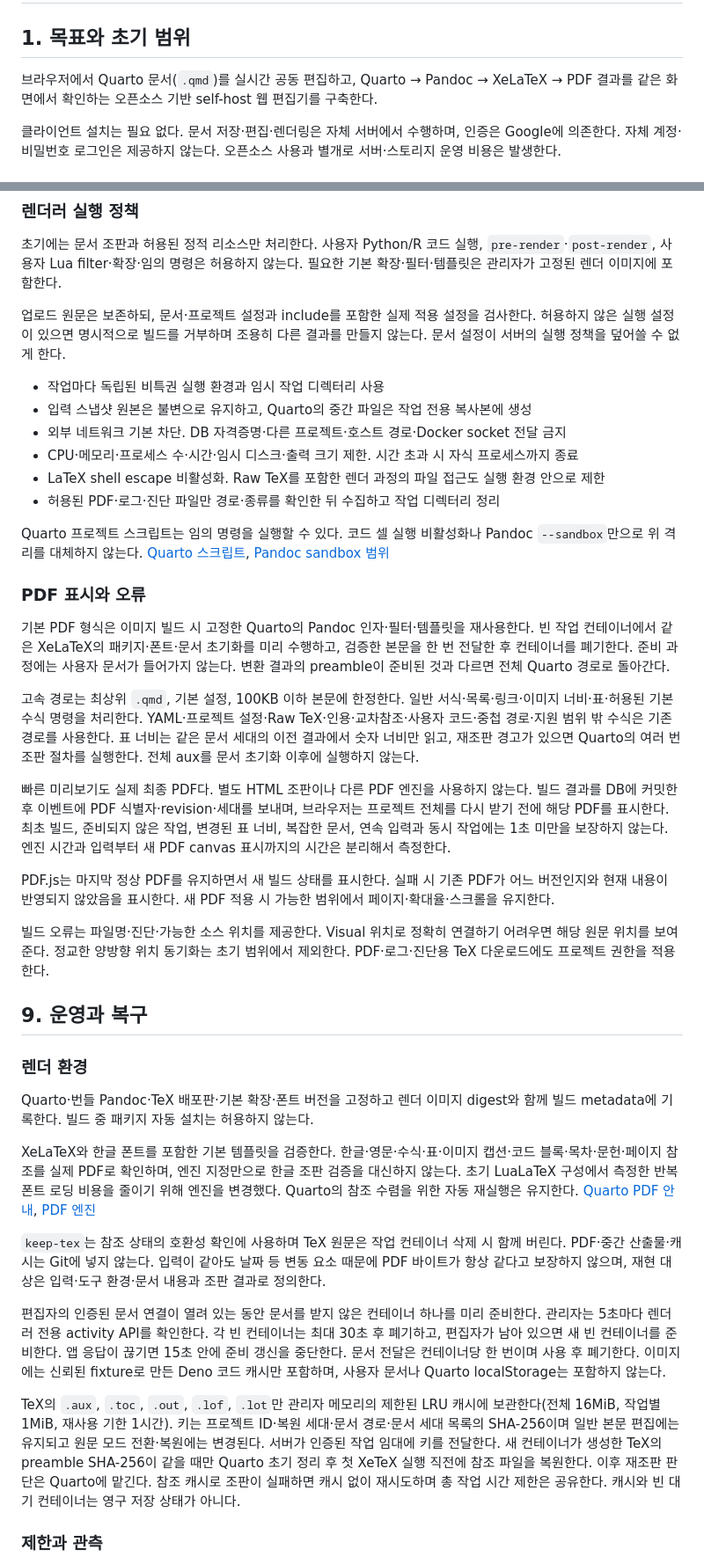
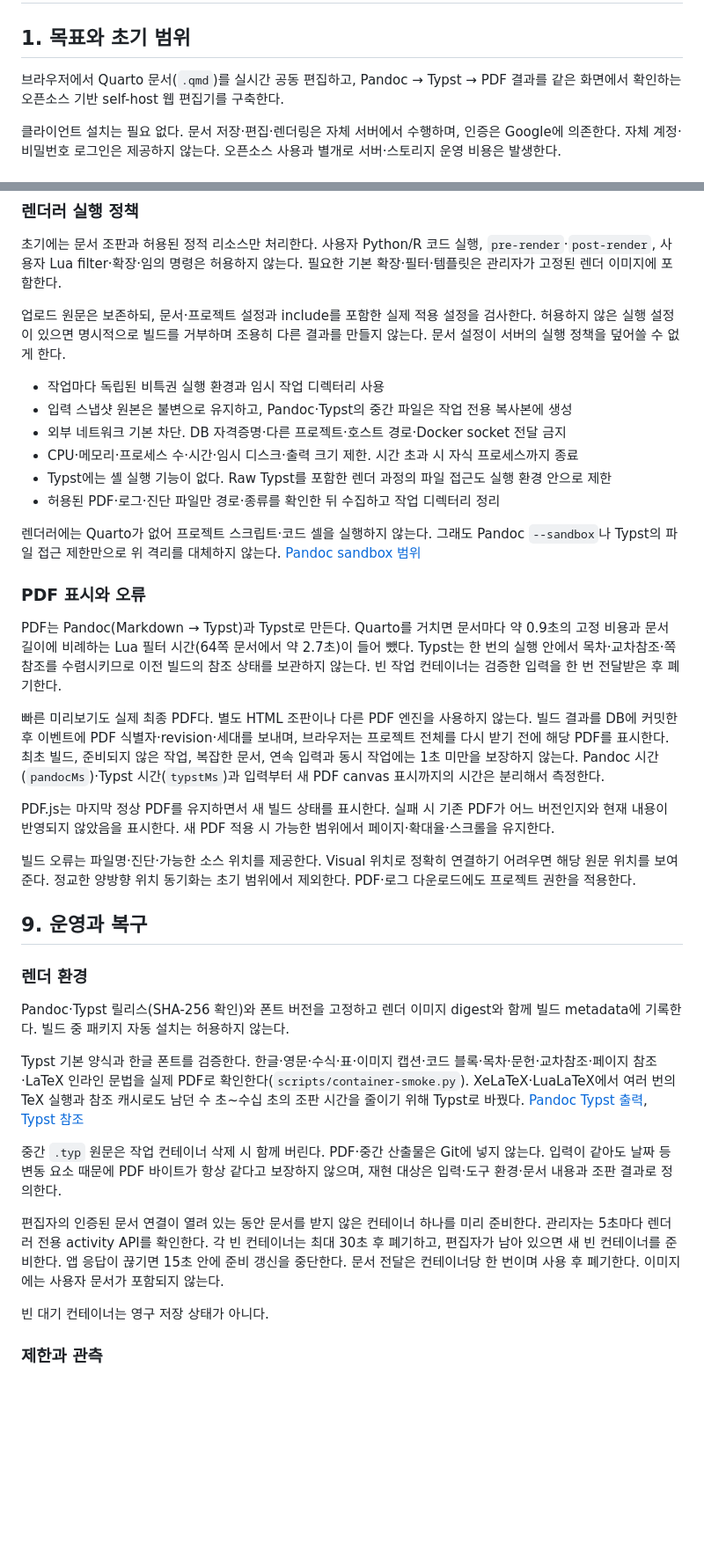
Before and after one commit to luftaquila/qollab, a Markdown page: DESIGN.md, 2 parts joined by grey strips. Shown at 88% size. Rendered like a GitHub page; blank space fills up the shorter version.

```diff
--- a/DESIGN.md
+++ b/DESIGN.md
@@ -2,7 +2,7 @@
 
 ## 1. 목표와 초기 범위
 
-브라우저에서 Quarto 문서(`.qmd`)를 실시간 공동 편집하고, Quarto → Pandoc → XeLaTeX → PDF 결과를 같은 화면에서 확인하는 오픈소스 기반 self-host 웹 편집기를 구축한다.
+브라우저에서 Quarto 문서(`.qmd`)를 실시간 공동 편집하고, Pandoc → Typst → PDF 결과를 같은 화면에서 확인하는 오픈소스 기반 self-host 웹 편집기를 구축한다.
 
 클라이언트 설치는 필요 없다. 문서 저장·편집·렌더링은 자체 서버에서 수행하며, 인증은 Google에 의존한다. 자체 계정·비밀번호 로그인은 제공하지 않는다. 오픈소스 사용과 별개로 서버·스토리지 운영 비용은 발생한다.
 
@@ -313,39 +313,37 @@ History는 시간·이름·생성 요청자·자동 저장 여부를 표시하
 업로드 원문은 보존하되, 문서·프로젝트 설정과 include를 포함한 실제 적용 설정을 검사한다. 허용하지 않은 실행 설정이 있으면 명시적으로 빌드를 거부하며 조용히 다른 결과를 만들지 않는다. 문서 설정이 서버의 실행 정책을 덮어쓸 수 없게 한다.
 
 - 작업마다 독립된 비특권 실행 환경과 임시 작업 디렉터리 사용
-- 입력 스냅샷 원본은 불변으로 유지하고, Quarto의 중간 파일은 작업 전용 복사본에 생성
+- 입력 스냅샷 원본은 불변으로 유지하고, Pandoc·Typst의 중간 파일은 작업 전용 복사본에 생성
 - 외부 네트워크 기본 차단. DB 자격증명·다른 프로젝트·호스트 경로·Docker socket 전달 금지
 - CPU·메모리·프로세스 수·시간·임시 디스크·출력 크기 제한. 시간 초과 시 자식 프로세스까지 종료
-- LaTeX shell escape 비활성화. Raw TeX를 포함한 렌더 과정의 파일 접근도 실행 환경 안으로 제한
+- Typst에는 셸 실행 기능이 없다. Raw Typst를 포함한 렌더 과정의 파일 접근도 실행 환경 안으로 제한
 - 허용된 PDF·로그·진단 파일만 경로·종류를 확인한 뒤 수집하고 작업 디렉터리 정리
 
-Quarto 프로젝트 스크립트는 임의 명령을 실행할 수 있다. 코드 셀 실행 비활성화나 Pandoc `--sandbox`만으로 위 격리를 대체하지 않는다. [Quarto 스크립트](https://quarto.org/docs/projects/scripts.html), [Pandoc sandbox 범위](https://pandoc.org/MANUAL.html#option--sandbox)
+렌더러에는 Quarto가 없어 프로젝트 스크립트·코드 셀을 실행하지 않는다. 그래도 Pandoc `--sandbox`나 Typst의 파일 접근 제한만으로 위 격리를 대체하지 않는다. [Pandoc sandbox 범위](https://pandoc.org/MANUAL.html#option--sandbox)
 
 ### PDF 표시와 오류
 
-기본 PDF 형식은 이미지 빌드 시 고정한 Quarto의 Pandoc 인자·필터·템플릿을 재사용한다. 빈 작업 컨테이너에서 같은 XeLaTeX의 패키지·폰트·문서 초기화를 미리 수행하고, 검증한 본문을 한 번 전달한 후 컨테이너를 폐기한다. 준비 과정에는 사용자 문서가 들어가지 않는다. 변환 결과의 preamble이 준비된 것과 다르면 전체 Quarto 경로로 돌아간다.
+PDF는 Pandoc(Markdown → Typst)과 Typst로 만든다. Quarto를 거치면 문서마다 약 0.9초의 고정 비용과 문서 길이에 비례하는 Lua 필터 시간(64쪽 문서에서 약 2.7초)이 들어 뺐다. Typst는 한 번의 실행 안에서 목차·교차참조·쪽 참조를 수렴시키므로 이전 빌드의 참조 상태를 보관하지 않는다. 빈 작업 컨테이너는 검증한 입력을 한 번 전달받은 후 폐기한다.
 
-고속 경로는 최상위 `.qmd`, 기본 설정, 100KB 이하 본문에 한정한다. 일반 서식·목록·링크·이미지 너비·표·허용된 기본 수식 명령을 처리한다. YAML·프로젝트 설정·Raw TeX·인용·교차참조·사용자 코드·중첩 경로·지원 범위 밖 수식은 기존 경로를 사용한다. 표 너비는 같은 문서 세대의 이전 결과에서 숫자 너비만 읽고, 재조판 경고가 있으면 Quarto의 여러 번 조판 절차를 실행한다. 전체 aux를 문서 초기화 이후에 실행하지 않는다.
-
-빠른 미리보기도 실제 최종 PDF다. 별도 HTML 조판이나 다른 PDF 엔진을 사용하지 않는다. 빌드 결과를 DB에 커밋한 후 이벤트에 PDF 식별자·revision·세대를 보내며, 브라우저는 프로젝트 전체를 다시 받기 전에 해당 PDF를 표시한다. 최초 빌드, 준비되지 않은 작업, 변경된 표 너비, 복잡한 문서, 연속 입력과 동시 작업에는 1초 미만을 보장하지 않는다. 엔진 시간과 입력부터 새 PDF canvas 표시까지의 시간은 분리해서 측정한다.
+빠른 미리보기도 실제 최종 PDF다. 별도 HTML 조판이나 다른 PDF 엔진을 사용하지 않는다. 빌드 결과를 DB에 커밋한 후 이벤트에 PDF 식별자·revision·세대를 보내며, 브라우저는 프로젝트 전체를 다시 받기 전에 해당 PDF를 표시한다. 최초 빌드, 준비되지 않은 작업, 복잡한 문서, 연속 입력과 동시 작업에는 1초 미만을 보장하지 않는다. Pandoc 시간(`pandocMs`)·Typst 시간(`typstMs`)과 입력부터 새 PDF canvas 표시까지의 시간은 분리해서 측정한다.
 
 PDF.js는 마지막 정상 PDF를 유지하면서 새 빌드 상태를 표시한다. 실패 시 기존 PDF가 어느 버전인지와 현재 내용이 반영되지 않았음을 표시한다. 새 PDF 적용 시 가능한 범위에서 페이지·확대율·스크롤을 유지한다.
 
-빌드 오류는 파일명·진단·가능한 소스 위치를 제공한다. Visual 위치로 정확히 연결하기 어려우면 해당 원문 위치를 보여준다. 정교한 양방향 위치 동기화는 초기 범위에서 제외한다. PDF·로그·진단용 TeX 다운로드에도 프로젝트 권한을 적용한다.
+빌드 오류는 파일명·진단·가능한 소스 위치를 제공한다. Visual 위치로 정확히 연결하기 어려우면 해당 원문 위치를 보여준다. 정교한 양방향 위치 동기화는 초기 범위에서 제외한다. PDF·로그 다운로드에도 프로젝트 권한을 적용한다.
 
 ## 9. 운영과 복구
 
 ### 렌더 환경
 
-Quarto·번들 Pandoc·TeX 배포판·기본 확장·폰트 버전을 고정하고 렌더 이미지 digest와 함께 빌드 metadata에 기록한다. 빌드 중 패키지 자동 설치는 허용하지 않는다.
+Pandoc·Typst 릴리스(SHA-256 확인)와 폰트 버전을 고정하고 렌더 이미지 digest와 함께 빌드 metadata에 기록한다. 빌드 중 패키지 자동 설치는 허용하지 않는다.
 
-XeLaTeX와 한글 폰트를 포함한 기본 템플릿을 검증한다. 한글·영문·수식·표·이미지 캡션·코드 블록·목차·문헌·페이지 참조를 실제 PDF로 확인하며, 엔진 지정만으로 한글 조판 검증을 대신하지 않는다. 초기 LuaLaTeX 구성에서 측정한 반복 폰트 로딩 비용을 줄이기 위해 엔진을 변경했다. Quarto의 참조 수렴을 위한 자동 재실행은 유지한다. [Quarto PDF 안내](https://quarto.org/docs/output-formats/pdf-basics), [PDF 엔진](https://quarto.org/docs/output-formats/pdf-engine)
+Typst 기본 양식과 한글 폰트를 검증한다. 한글·영문·수식·표·이미지 캡션·코드 블록·목차·문헌·교차참조·페이지 참조·LaTeX 인라인 문법을 실제 PDF로 확인한다(`scripts/container-smoke.py`). XeLaTeX·LuaLaTeX에서 여러 번의 TeX 실행과 참조 캐시로도 남던 수 초~수십 초의 조판 시간을 줄이기 위해 Typst로 바꿨다. [Pandoc Typst 출력](https://pandoc.org/MANUAL.html#option--to), [Typst 참조](https://typst.app/docs/reference/model/ref/)
 
-`keep-tex`는 참조 상태의 호환성 확인에 사용하며 TeX 원문은 작업 컨테이너 삭제 시 함께 버린다. PDF·중간 산출물·캐시는 Git에 넣지 않는다. 입력이 같아도 날짜 등 변동 요소 때문에 PDF 바이트가 항상 같다고 보장하지 않으며, 재현 대상은 입력·도구 환경·문서 내용과 조판 결과로 정의한다.
+중간 `.typ` 원문은 작업 컨테이너 삭제 시 함께 버린다. PDF·중간 산출물은 Git에 넣지 않는다. 입력이 같아도 날짜 등 변동 요소 때문에 PDF 바이트가 항상 같다고 보장하지 않으며, 재현 대상은 입력·도구 환경·문서 내용과 조판 결과로 정의한다.
 
-편집자의 인증된 문서 연결이 열려 있는 동안 문서를 받지 않은 컨테이너 하나를 미리 준비한다. 관리자는 5초마다 렌더러 전용 activity API를 확인한다. 각 빈 컨테이너는 최대 30초 후 폐기하고, 편집자가 남아 있으면 새 빈 컨테이너를 준비한다. 앱 응답이 끊기면 15초 안에 준비 갱신을 중단한다. 문서 전달은 컨테이너당 한 번이며 사용 후 폐기한다. 이미지에는 신뢰된 fixture로 만든 Deno 코드 캐시만 포함하며, 사용자 문서나 Quarto localStorage는 포함하지 않는다.
+편집자의 인증된 문서 연결이 열려 있는 동안 문서를 받지 않은 컨테이너 하나를 미리 준비한다. 관리자는 5초마다 렌더러 전용 activity API를 확인한다. 각 빈 컨테이너는 최대 30초 후 폐기하고, 편집자가 남아 있으면 새 빈 컨테이너를 준비한다. 앱 응답이 끊기면 15초 안에 준비 갱신을 중단한다. 문서 전달은 컨테이너당 한 번이며 사용 후 폐기한다. 이미지에는 사용자 문서가 포함되지 않는다.
 
-TeX의 `.aux`, `.toc`, `.out`, `.lof`, `.lot`만 관리자 메모리의 제한된 LRU 캐시에 보관한다(전체 16MiB, 작업별 1MiB, 재사용 기한 1시간). 키는 프로젝트 ID·복원 세대·문서 경로·문서 세대 목록의 SHA-256이며 일반 본문 편집에는 유지되고 원문 모드 전환·복원에는 변경된다. 서버가 인증된 작업 임대에 키를 전달한다. 새 컨테이너가 생성한 TeX의 preamble SHA-256이 같을 때만 Quarto 초기 정리 후 첫 XeTeX 실행 직전에 참조 파일을 복원한다. 이후 재조판 판단은 Quarto에 맡긴다. 참조 캐시로 조판이 실패하면 캐시 없이 재시도하며 총 작업 시간 제한은 공유한다. 캐시와 빈 대기 컨테이너는 영구 저장 상태가 아니다.
+빈 대기 컨테이너는 영구 저장 상태가 아니다.
 
 ### 제한과 관측
 
```
Also changed, not shown: other parts of DESIGN.md (+6 -6 lines), README.md (+6 -6 lines), docs/operations.md (+11 -9 lines).
